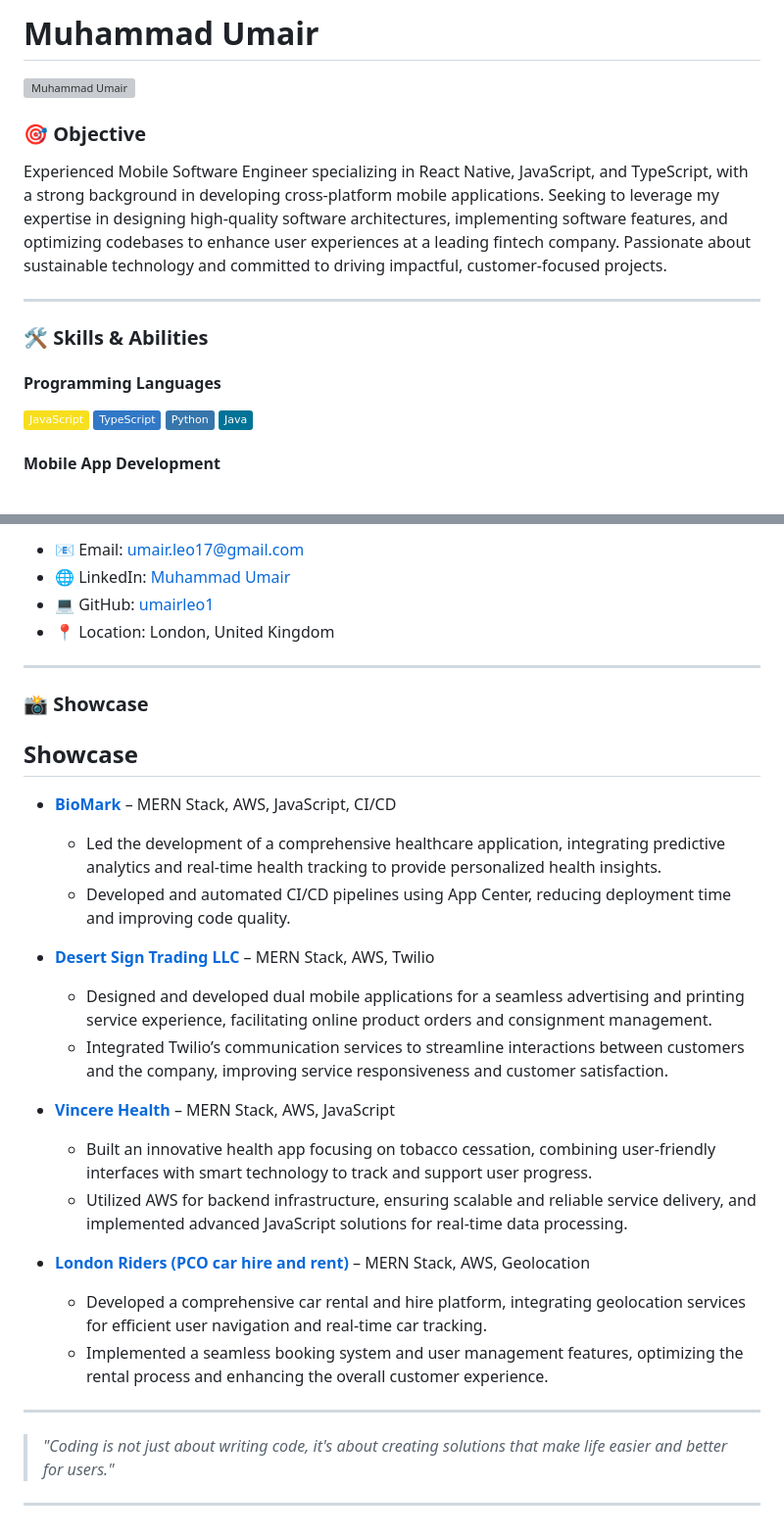
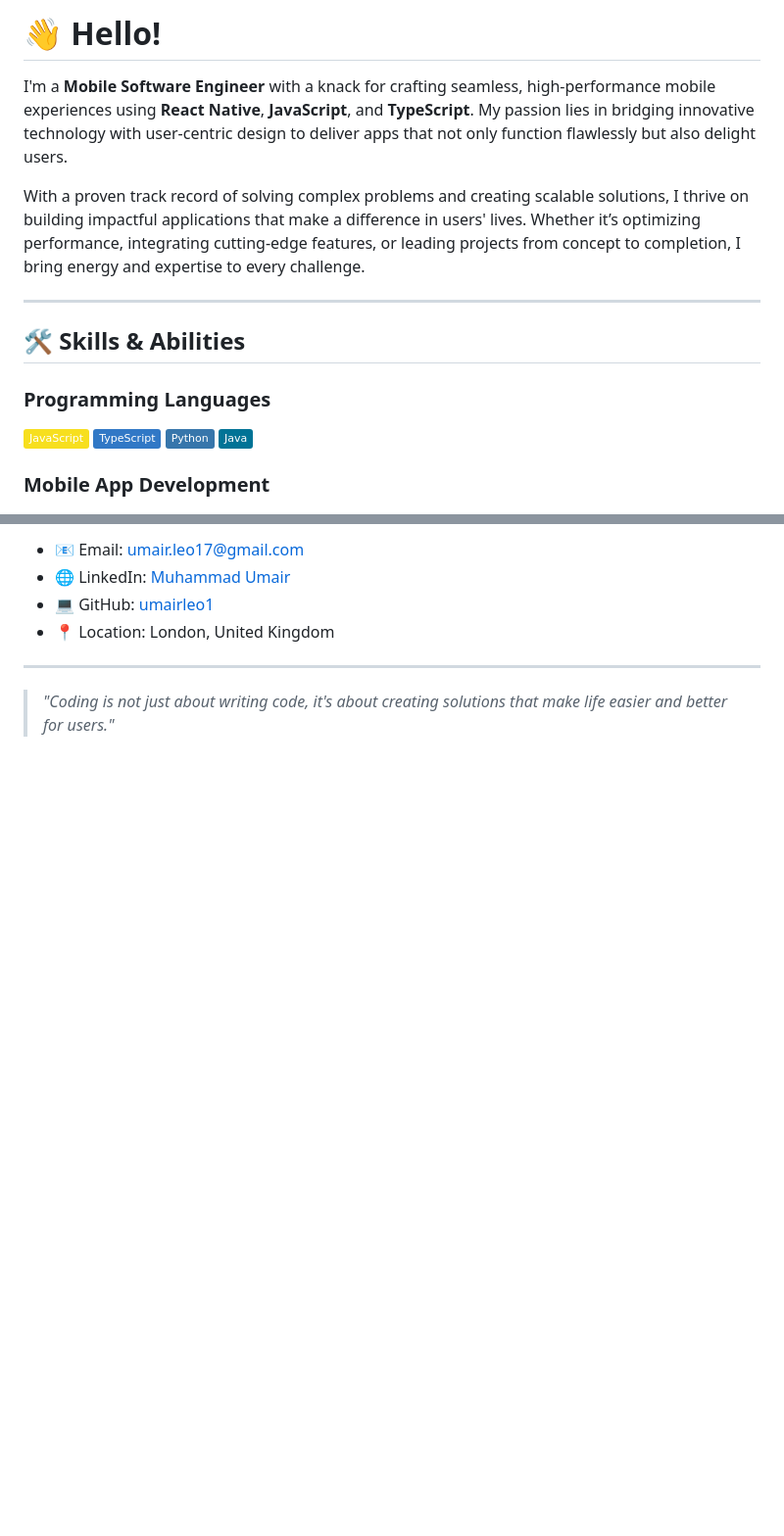
Before and after one commit to umairleo1/umairleo1, a Markdown page: README.md, 2 parts joined by grey strips. Shown at 98% size. Drawn GitHub-style; badges without logos; blank space fills up the shorter version; grey boxes are pictures that could not be loaded.

```diff
--- a/README.md
+++ b/README.md
@@ -1,22 +1,19 @@
-# Muhammad Umair
+# 👋 Hello!
 
-![Muhammad Umair](https://avatars.githubusercontent.com/u/umairleo1?v=4)
+I'm a **Mobile Software Engineer** with a knack for crafting seamless, high-performance mobile experiences using **React Native**, **JavaScript**, and **TypeScript**. My passion lies in bridging innovative technology with user-centric design to deliver apps that not only function flawlessly but also delight users.
 
-### 🎯 Objective
-Experienced Mobile Software Engineer specializing in React Native, JavaScript, and TypeScript, with a strong background in developing cross-platform mobile applications. Seeking to leverage my expertise in designing high-quality software architectures, implementing software features, and optimizing codebases to enhance user experiences at a leading fintech company. Passionate about sustainable technology and committed to driving impactful, customer-focused projects.
+With a proven track record of solving complex problems and creating scalable solutions, I thrive on building impactful applications that make a difference in users' lives. Whether it’s optimizing performance, integrating cutting-edge features, or leading projects from concept to completion, I bring energy and expertise to every challenge.
 
 ---
 
-### 🛠️ Skills & Abilities
+## 🛠️ Skills & Abilities
 
-#### **Programming Languages**
-
+### **Programming Languages**
 ![JavaScript](https://img.shields.io/badge/JavaScript-F7DF1E?style=flat&logo=javascript&logoColor=white)
 ![TypeScript](https://img.shields.io/badge/TypeScript-3178C6?style=flat&logo=typescript&logoColor=white)
 ![Python](https://img.shields.io/badge/Python-3776AB?style=flat&logo=python&logoColor=white)
 ![Java](https://img.shields.io/badge/Java-007396?style=flat&logo=java&logoColor=white)
 
-#### **Mobile App Development**
-
+### **Mobile App Development**
 ![React Native](https://img.shields.io/badge/React_Native-20232A?style=flat&logo=react&logoColor=61DAFB)
 ![Expo](https://img.shields.io/badge/Expo-000020?style=flat&logo=expo&logoColor=white)
@@ -94,28 +102,4 @@ Experienced Mobile Software Engineer specializing in React Native, JavaScript, a
 
 ---
 
-### 📸 Showcase
-
-## Showcase
-
-- **[BioMark](https://apps.apple.com/my/app/hive-by-biomark/id1420019224)** – MERN Stack, AWS, JavaScript, CI/CD
-  - Led the development of a comprehensive healthcare application, integrating predictive analytics and real-time health tracking to provide personalized health insights.
-  - Developed and automated CI/CD pipelines using App Center, reducing deployment time and improving code quality.
-
-- **[Desert Sign Trading LLC](https://desertsign.com/)** – MERN Stack, AWS, Twilio
-  - Designed and developed dual mobile applications for a seamless advertising and printing service experience, facilitating online product orders and consignment management.
-  - Integrated Twilio’s communication services to streamline interactions between customers and the company, improving service responsiveness and customer satisfaction.
-
-- **[Vincere Health](https://apps.apple.com/us/app/vincere-health/id1529110962)** – MERN Stack, AWS, JavaScript
-  - Built an innovative health app focusing on tobacco cessation, combining user-friendly interfaces with smart technology to track and support user progress.
-  - Utilized AWS for backend infrastructure, ensuring scalable and reliable service delivery, and implemented advanced JavaScript solutions for real-time data processing.
-
-- **[London Riders (PCO car hire and rent)](https://londonriders.co.uk/)** – MERN Stack, AWS, Geolocation
-  - Developed a comprehensive car rental and hire platform, integrating geolocation services for efficient user navigation and real-time car tracking.
-  - Implemented a seamless booking system and user management features, optimizing the rental process and enhancing the overall customer experience.
-
----
-
 > *"Coding is not just about writing code, it's about creating solutions that make life easier and better for users."*
-
----
```
Also changed, not shown: other parts of README.md (+31 -20 lines).
